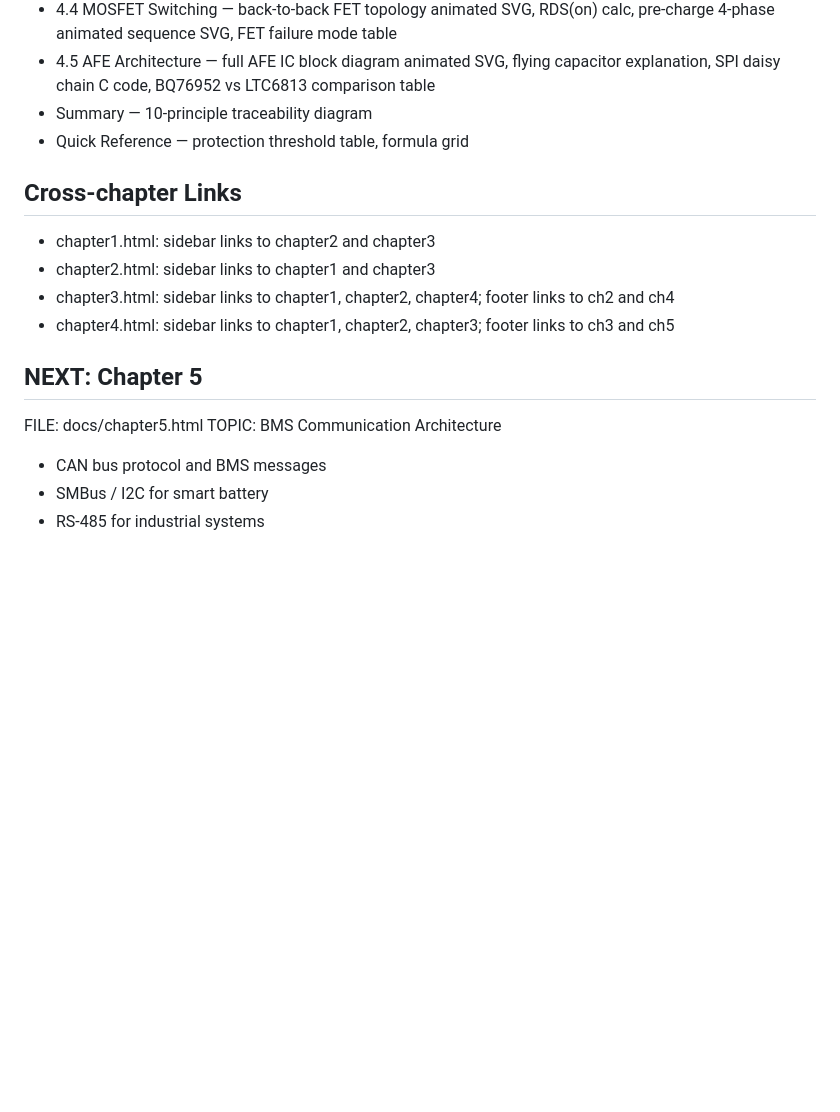
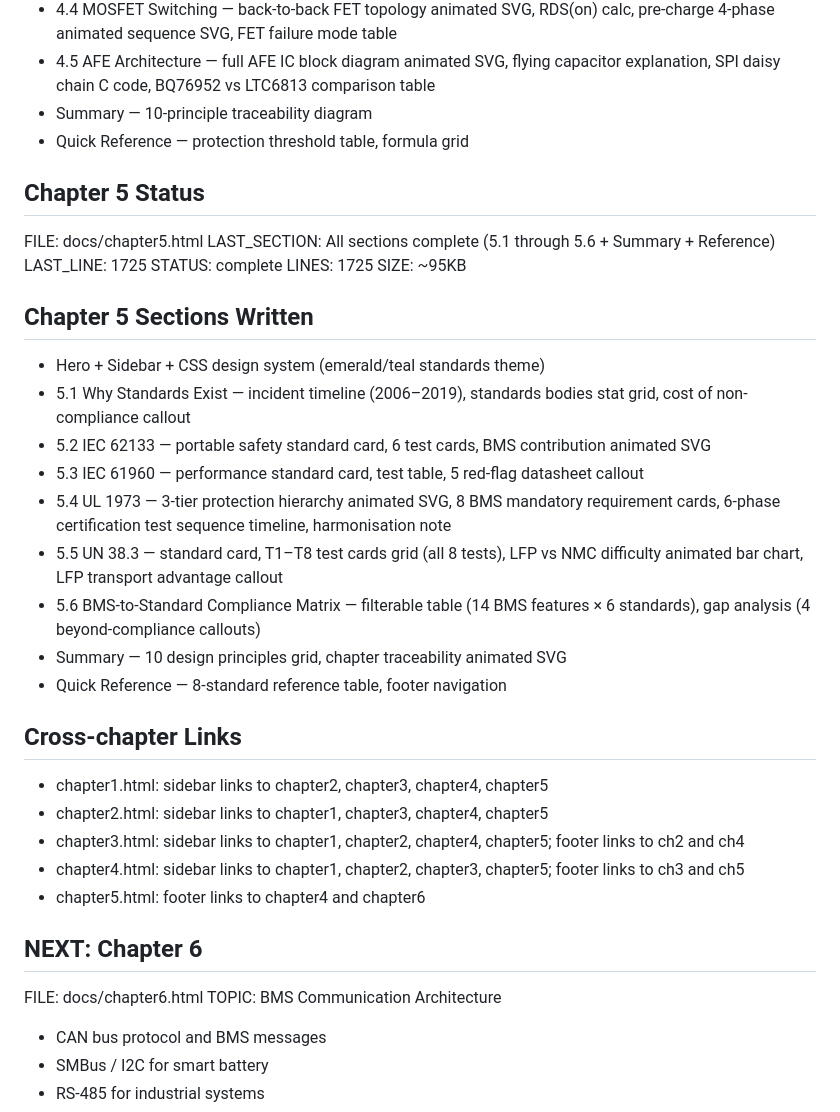
Before and after one commit to gokilambikaharikrishnan/hello-world, a Markdown page: CLAUDE.md, the part around the change. Drawn GitHub-style; blank space fills up the shorter version.

Commit message:
CLAUDE.md: chapter 5 complete — 1725 lines, update cross-chapter links, set chapter 6 as next

```diff
--- a/CLAUDE.md
+++ b/CLAUDE.md
@@ -130,14 +130,34 @@ SIZE: ~95KB
 - Summary — 10-principle traceability diagram
 - Quick Reference — protection threshold table, formula grid
 
+## Chapter 5 Status
+FILE: docs/chapter5.html
+LAST_SECTION: All sections complete (5.1 through 5.6 + Summary + Reference)
+LAST_LINE: 1725
+STATUS: complete
+LINES: 1725
+SIZE: ~95KB
+
+## Chapter 5 Sections Written
+- Hero + Sidebar + CSS design system (emerald/teal standards theme)
+- 5.1 Why Standards Exist — incident timeline (2006–2019), standards bodies stat grid, cost of non-compliance callout
+- 5.2 IEC 62133 — portable safety standard card, 6 test cards, BMS contribution animated SVG
+- 5.3 IEC 61960 — performance standard card, test table, 5 red-flag datasheet callout
+- 5.4 UL 1973 — 3-tier protection hierarchy animated SVG, 8 BMS mandatory requirement cards, 6-phase certification test sequence timeline, harmonisation note
+- 5.5 UN 38.3 — standard card, T1–T8 test cards grid (all 8 tests), LFP vs NMC difficulty animated bar chart, LFP transport advantage callout
+- 5.6 BMS-to-Standard Compliance Matrix — filterable table (14 BMS features × 6 standards), gap analysis (4 beyond-compliance callouts)
+- Summary — 10 design principles grid, chapter traceability animated SVG
+- Quick Reference — 8-standard reference table, footer navigation
+
 ## Cross-chapter Links
-- chapter1.html: sidebar links to chapter2 and chapter3
-- chapter2.html: sidebar links to chapter1 and chapter3
-- chapter3.html: sidebar links to chapter1, chapter2, chapter4; footer links to ch2 and ch4
-- chapter4.html: sidebar links to chapter1, chapter2, chapter3; footer links to ch3 and ch5
+- chapter1.html: sidebar links to chapter2, chapter3, chapter4, chapter5
+- chapter2.html: sidebar links to chapter1, chapter3, chapter4, chapter5
+- chapter3.html: sidebar links to chapter1, chapter2, chapter4, chapter5; footer links to ch2 and ch4
+- chapter4.html: sidebar links to chapter1, chapter2, chapter3, chapter5; footer links to ch3 and ch5
+- chapter5.html: footer links to chapter4 and chapter6
 
-## NEXT: Chapter 5
-FILE: docs/chapter5.html
+## NEXT: Chapter 6
+FILE: docs/chapter6.html
 TOPIC: BMS Communication Architecture
 - CAN bus protocol and BMS messages
 - SMBus / I2C for smart battery
```
